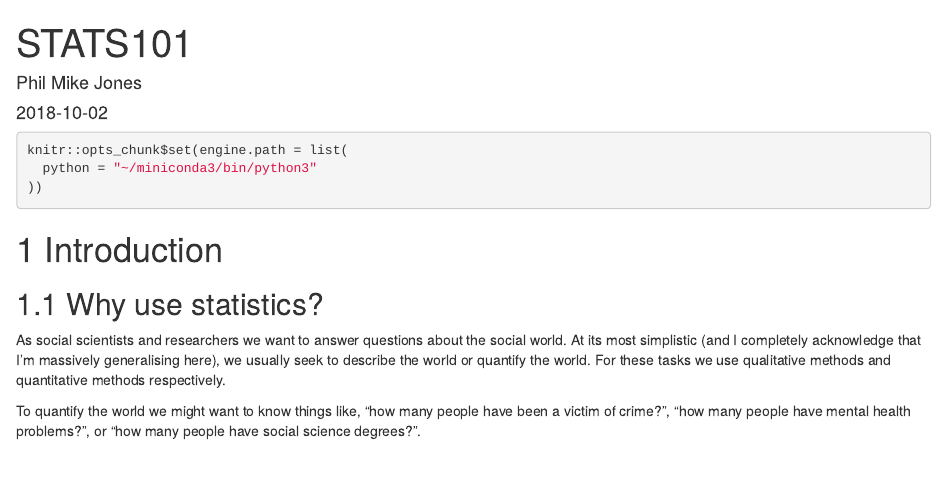
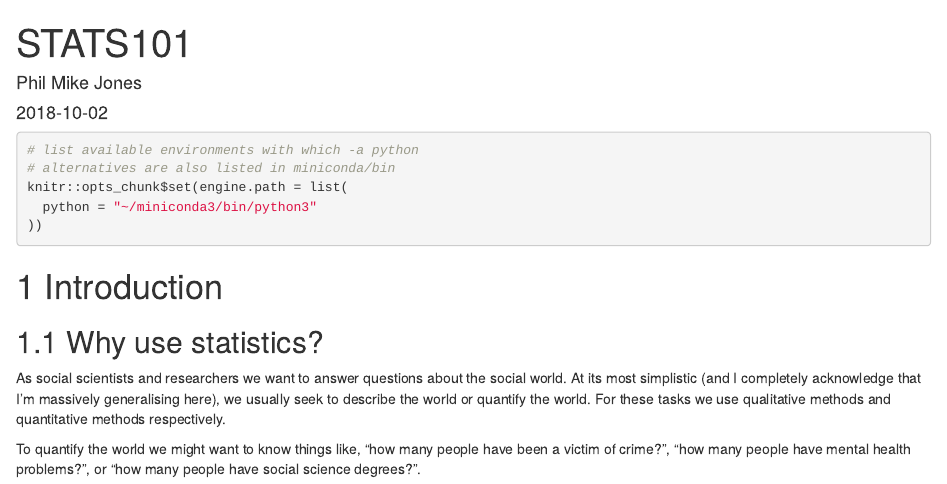
Before and after one commit to philmikejones/stats101, an R Markdown document (index.Rmd): the page in a window 1100 px wide, from its top. Rendered offline with R 4.5, knitr and Pandoc, with nearby package versions; drawn as R Markdown's standard HTML page in place of the format the file asks for; some code elsewhere in the file could not run offline.

Commit message:
add reminders on python environments

````diff
--- a/index.Rmd
+++ b/index.Rmd
@@ -10,6 +10,8 @@ description: "Notes on statistics and quantitative methods for social sciences."
 ---
 
 ```{r setup}
+# list available environments with which -a python
+# alternatives are also listed in miniconda/bin
 knitr::opts_chunk$set(engine.path = list(
   python = "~/miniconda3/bin/python3"
 ))
````
